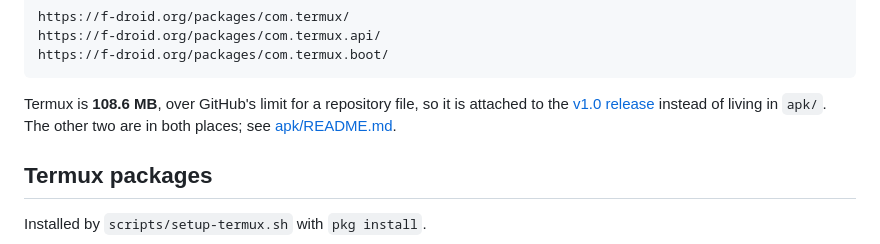
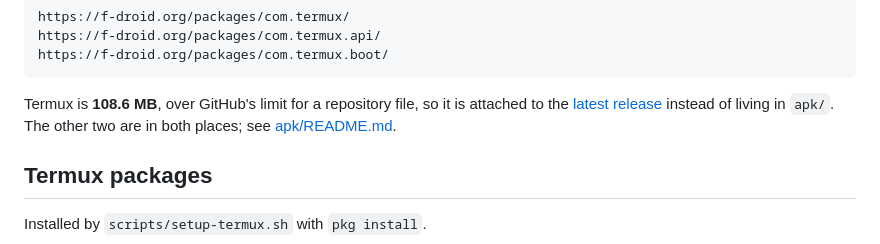
Before and after one commit to YuNaiAFK/twitter_pixiv_tg_bot_android, a Markdown page: CREDITS.md, the part around the change. Rendered like a GitHub page.

```diff
--- a/CREDITS.md
+++ b/CREDITS.md
@@ -23,7 +23,7 @@ install the companion apps. F-Droid also verifies signatures and delivers update
     https://f-droid.org/packages/com.termux.boot/
 
 Termux is **108.6 MB**, over GitHub's limit for a repository file, so it is attached to the
-[v1.0 release](../../releases/tag/v1.0) instead of living in `apk/`. The other two are in both
+[latest release](../../releases/latest) instead of living in `apk/`. The other two are in both
 places; see [apk/README.md](../apk/README.md).
 
 ## Termux packages
```
Also changed, not shown: README.md (+4 -1 lines), VERSIONS.md (+36 -7 lines).
